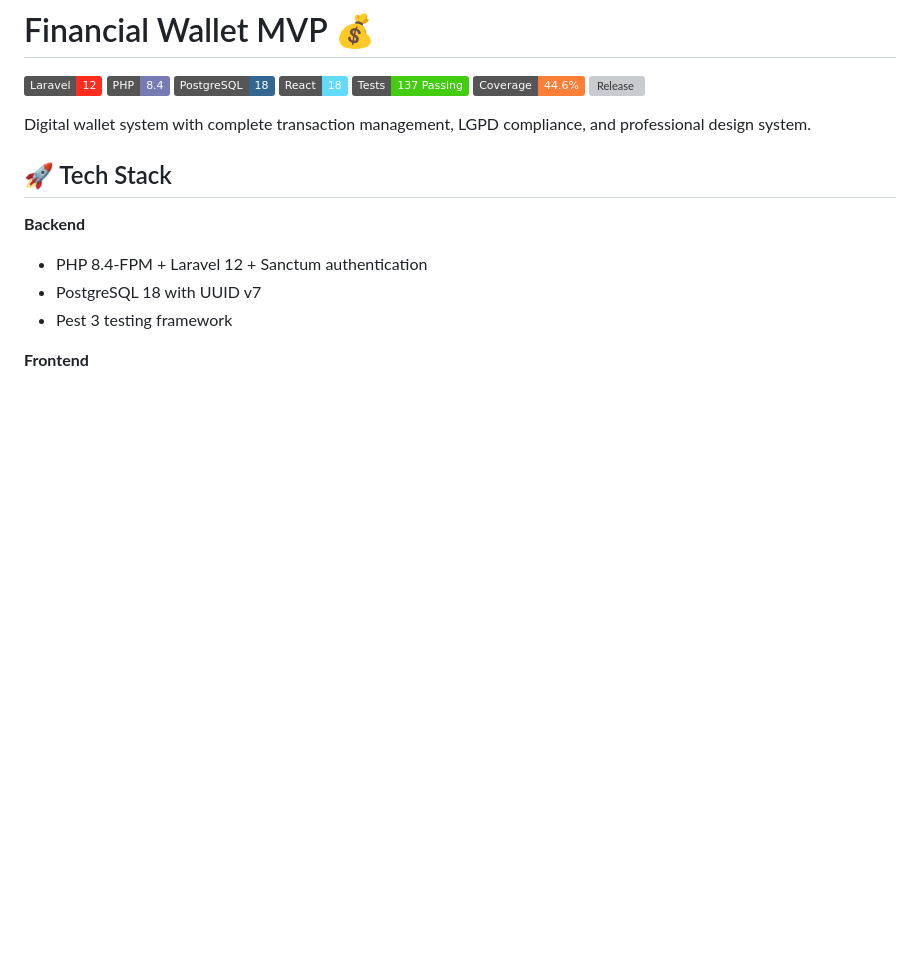
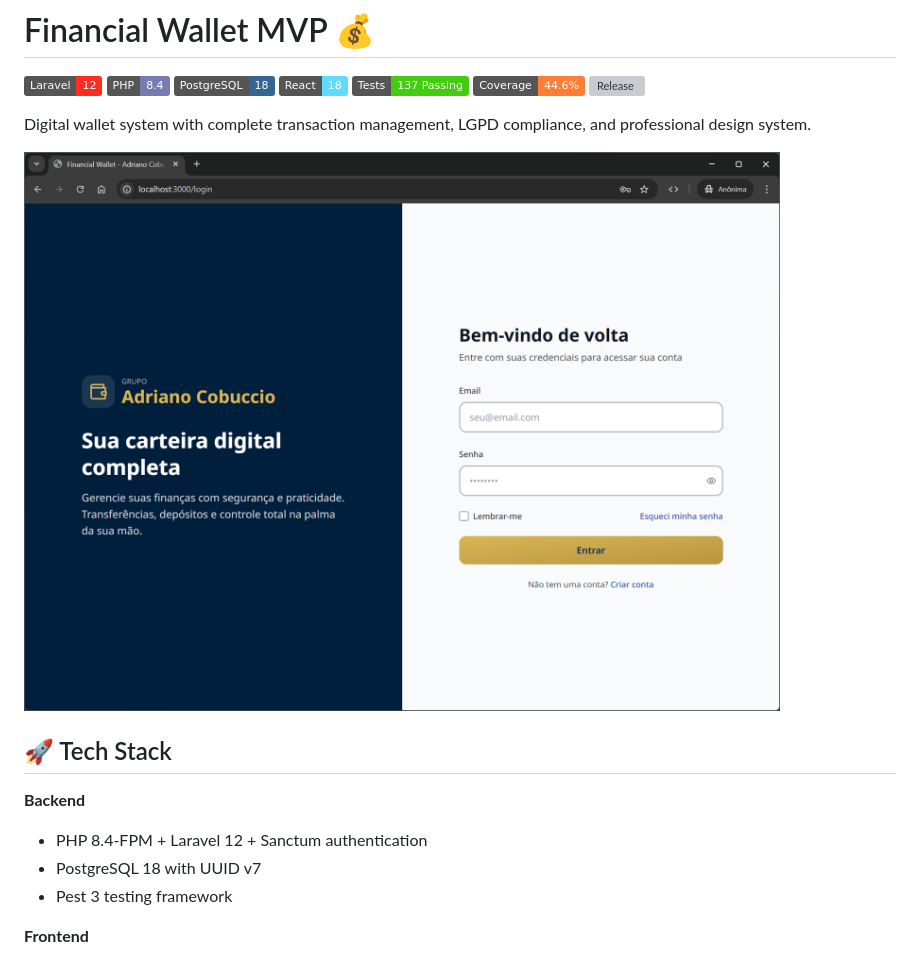
Before and after one commit to NeuronioAzul/financial-wallet, a Markdown page: README.md, the part around the change. Drawn GitHub-style; pictures changed too: docs/images/login-page.png (added); badges without logos; blank space fills up the shorter version; grey boxes are pictures that could not be loaded.

Commit message:
feat: add login page image to README.md

```diff
--- a/README.md
+++ b/README.md
@@ -9,6 +9,8 @@
 [![Release](https://img.shields.io/github/v/release/NeuronioAzul/financial-wallet?logo=github)](https://github.com/NeuronioAzul/financial-wallet/releases)
 
 Digital wallet system with complete transaction management, LGPD compliance, and professional design system.
+
+![alt text](docs/images/login-page.png)
 
 ## 🚀 Tech Stack
 
```
